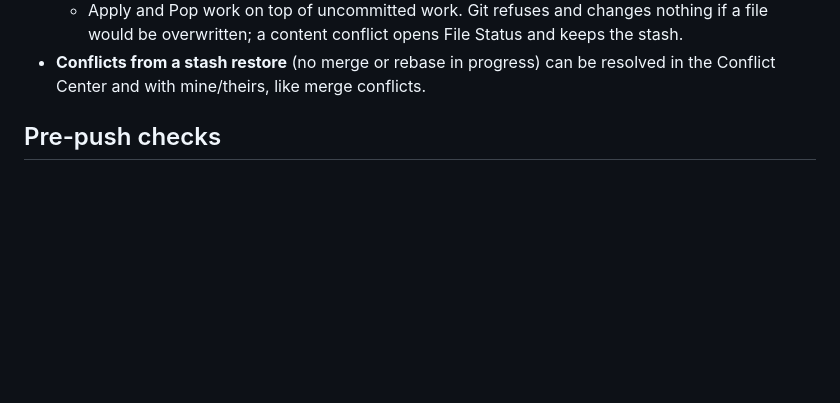
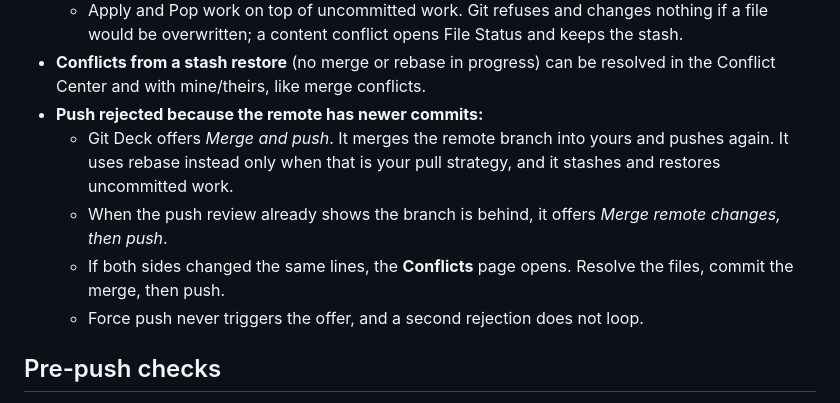
Before and after one commit to Wariddon/git-deck, a Markdown page: README.md, the part around the change. Rendered like a GitHub page; blank space fills up the shorter version.

Commit message:
README: Merge and push after a rejected push
Co-Authored-By: Claude Opus 5.5 <noreply@anthropic.com>

```diff
--- a/README.md
+++ b/README.md
@@ -145,6 +145,11 @@ Creating a new branch from the current commit always keeps your changes.
   - *Keep staged changes* adds `--keep-index` when saving.
   - Apply and Pop work on top of uncommitted work. Git refuses and changes nothing if a file would be overwritten; a content conflict opens File Status and keeps the stash.
 - **Conflicts from a stash restore** (no merge or rebase in progress) can be resolved in the Conflict Center and with mine/theirs, like merge conflicts.
+- **Push rejected because the remote has newer commits:**
+  - Git Deck offers *Merge and push*. It merges the remote branch into yours and pushes again. It uses rebase instead only when that is your pull strategy, and it stashes and restores uncommitted work.
+  - When the push review already shows the branch is behind, it offers *Merge remote changes, then push*.
+  - If both sides changed the same lines, the **Conflicts** page opens. Resolve the files, commit the merge, then push.
+  - Force push never triggers the offer, and a second rejection does not loop.
 
 ## Pre-push checks
 
```
